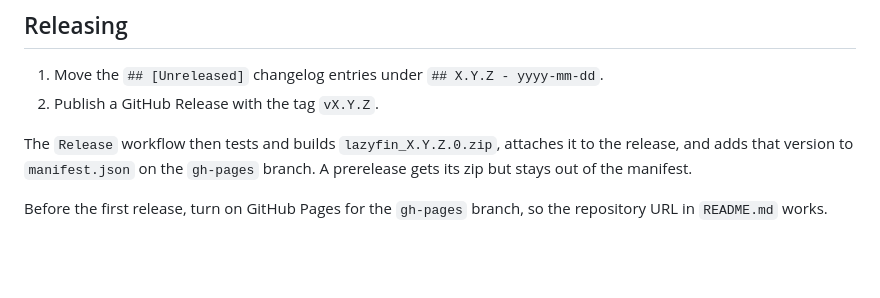
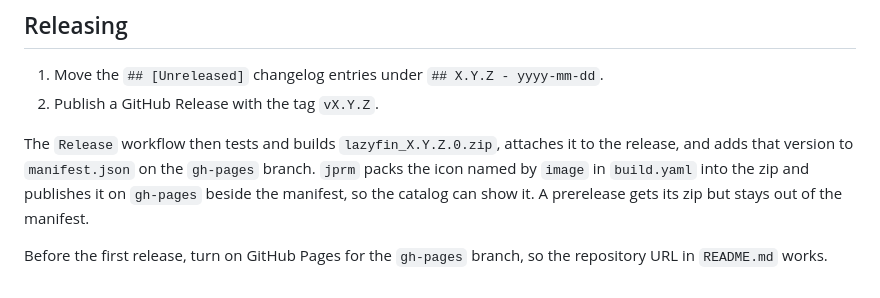
Before and after one commit to osamahaltassan/lazyfin, a Markdown page: docs/development.md, the part around the change. Rendered like a GitHub page; blank space fills up the shorter version.

```diff
--- a/docs/development.md
+++ b/docs/development.md
@@ -64,6 +64,6 @@ Lazyfin references `Jellyfin.Controller` and `Jellyfin.Model` 12.0.0, the oldest
 1. Move the `## [Unreleased]` changelog entries under `## X.Y.Z - yyyy-mm-dd`.
 2. Publish a GitHub Release with the tag `vX.Y.Z`.
 
-The `Release` workflow then tests and builds `lazyfin_X.Y.Z.0.zip`, attaches it to the release, and adds that version to `manifest.json` on the `gh-pages` branch. A prerelease gets its zip but stays out of the manifest.
+The `Release` workflow then tests and builds `lazyfin_X.Y.Z.0.zip`, attaches it to the release, and adds that version to `manifest.json` on the `gh-pages` branch. `jprm` packs the icon named by `image` in `build.yaml` into the zip and publishes it on `gh-pages` beside the manifest, so the catalog can show it. A prerelease gets its zip but stays out of the manifest.
 
 Before the first release, turn on GitHub Pages for the `gh-pages` branch, so the repository URL in `README.md` works.
```
Also changed, not shown: CHANGELOG.md (+1 -1 lines), README.md (+2 -0 lines), assets/lazyfin-256.png (added), assets/lazyfin-512.png (added), 3 other files.
